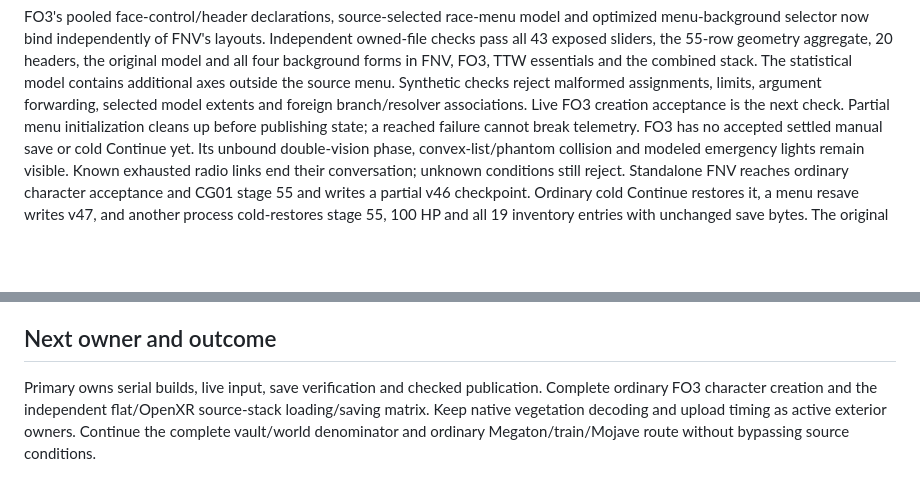
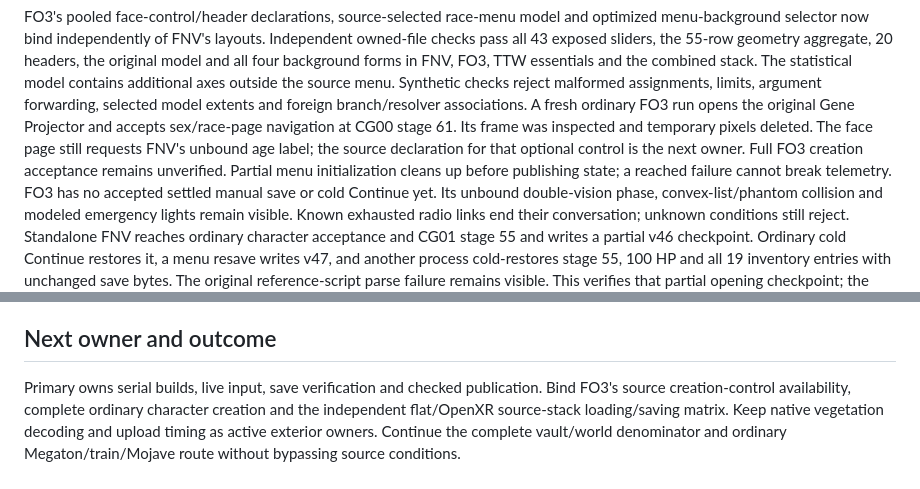
Before and after one commit to nikamigaming-create/OpenNV, a Markdown page: docs/current-work.md, 2 parts joined by grey strips. GitHub-like rendering; blank space fills up the shorter version.

Commit message:
Record ordinary FO3 creation menu and reached face-page owner

```diff
--- a/docs/current-work.md
+++ b/docs/current-work.md
@@ -95,7 +95,11 @@ aggregate, 20 headers, the original model and all four background forms in FNV,
 FO3, TTW essentials and the combined stack. The statistical model contains
 additional axes outside the source menu. Synthetic checks reject malformed
 assignments, limits, argument forwarding, selected model extents and foreign
-branch/resolver associations. Live FO3 creation acceptance is the next check.
+branch/resolver associations. A fresh ordinary FO3 run opens the original
+Gene Projector and accepts sex/race-page navigation at CG00 stage 61. Its frame
+was inspected and temporary pixels deleted. The face page still requests FNV's
+unbound age label; the source declaration for that optional control is the next
+owner. Full FO3 creation acceptance remains unverified.
 Partial menu initialization cleans up before publishing state; a reached failure
 cannot break telemetry.
 FO3 has no accepted settled manual save or cold Continue yet. Its unbound
@@ -141,7 +145,8 @@ clean-system FO3/FNV/TTW New Game.
 ## Next owner and outcome
 
 Primary owns serial builds, live input, save verification and checked
-publication. Complete ordinary FO3 character creation and the
+publication. Bind FO3's source creation-control availability, complete ordinary
+character creation and the
 independent flat/OpenXR source-stack loading/saving matrix. Keep native vegetation decoding and upload
 timing as active exterior owners. Continue the complete vault/world denominator and
 ordinary Megaton/train/Mojave route without bypassing source conditions.
```
Also changed, not shown: docs/status.md (+3 -1 lines).
